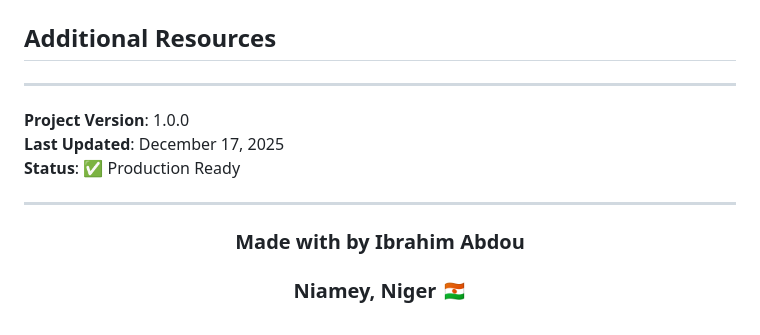
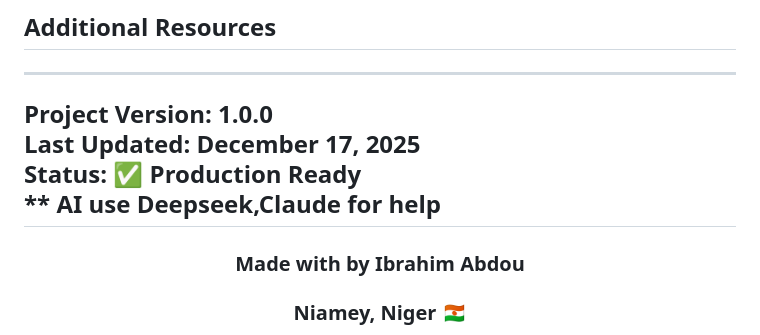
Before and after one commit to Ibrahim8479/mh-couture, a Markdown page: README.md, the part around the change. Rendered like a GitHub page.

```diff
--- a/README.md
+++ b/README.md
@@ -420,8 +420,9 @@ This project is an academic project for Web Technology course (Summer 2025). All
 **Project Version**: 1.0.0
 **Last Updated**: December 17, 2025
 **Status**: ✅ Production Ready
+** AI use Deepseek,Claude for help
+---
 
----
 
 <div align="center">
 
```
